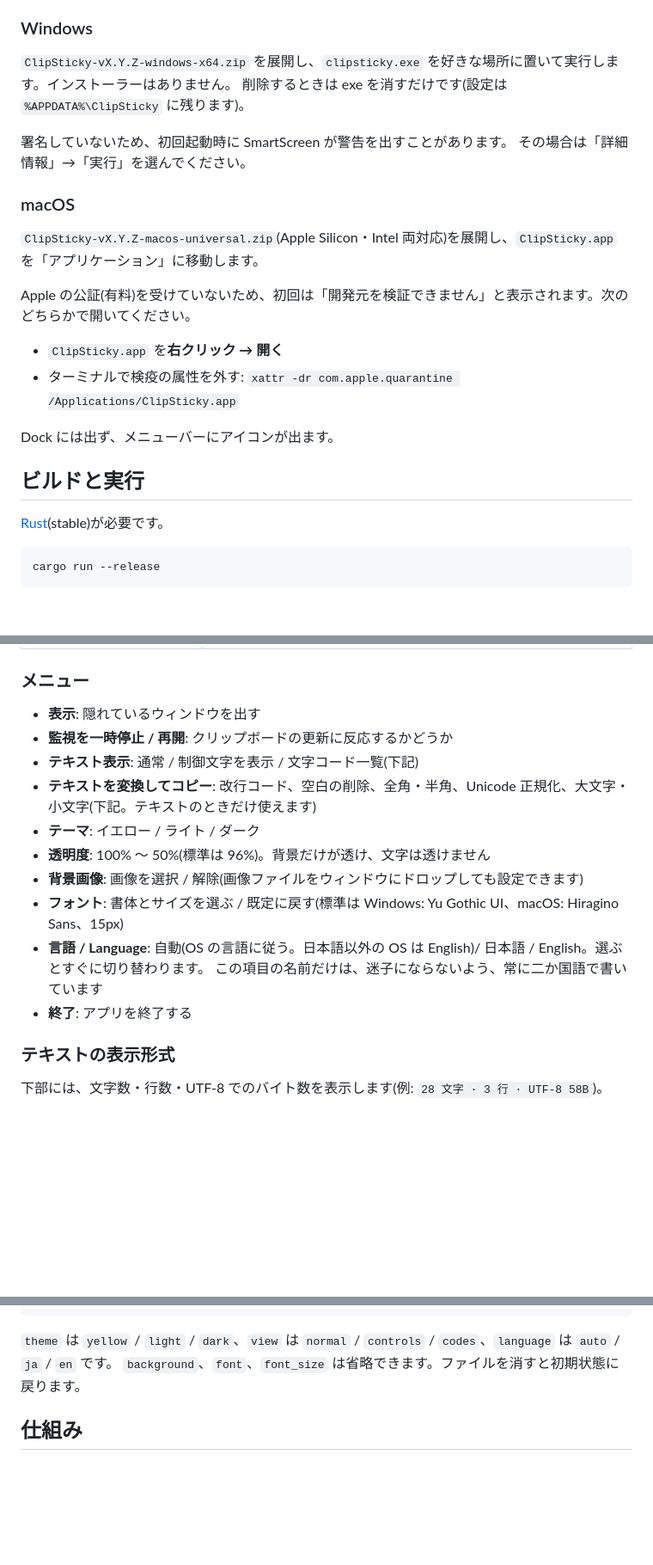
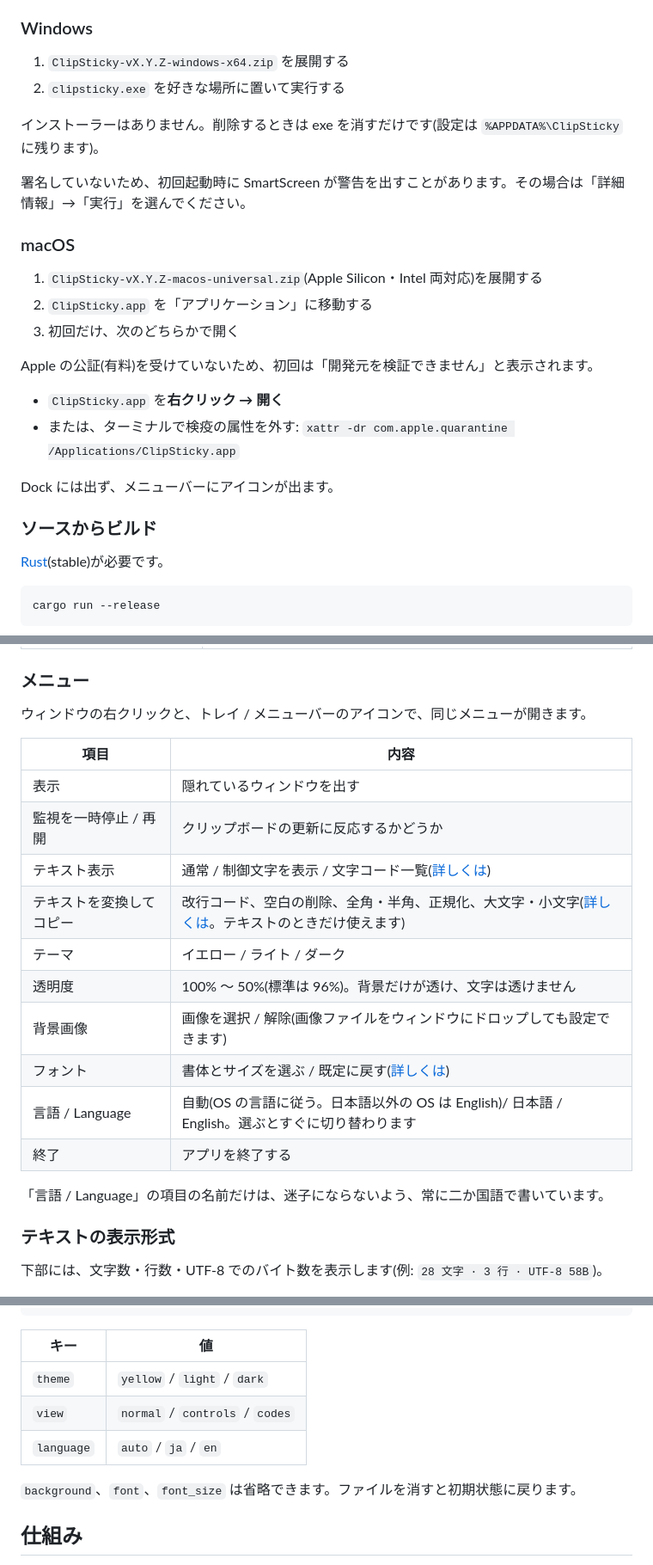
Before and after one commit to equinox79/ClipSticky, a Markdown page: README.md, 3 parts joined by grey strips. Shown at 86% size. GitHub-like rendering; blank space fills up the shorter version.

Commit message:
README を読みやすく整理し、英語版 (README.en.md) を追加する
- 特長を箇条書きから役割別に整理、メニューを表にし、インストール手順を番号付きに、Windows の内部の工夫は折りたたみにした
- 日本語と英語の README を相互にリンクする

````diff
--- a/README.md
+++ b/README.md
@@ -50,24 +52,27 @@
 
 ### Windows
 
-`ClipSticky-vX.Y.Z-windows-x64.zip` を展開し、`clipsticky.exe` を好きな場所に置いて実行します。インストーラーはありません。
-削除するときは exe を消すだけです(設定は `%APPDATA%\ClipSticky` に残ります)。
+1. `ClipSticky-vX.Y.Z-windows-x64.zip` を展開する
+2. `clipsticky.exe` を好きな場所に置いて実行する
 
-署名していないため、初回起動時に SmartScreen が警告を出すことがあります。
-その場合は「詳細情報」→「実行」を選んでください。
+インストーラーはありません。削除するときは exe を消すだけです(設定は `%APPDATA%\ClipSticky` に残ります)。
+
+署名していないため、初回起動時に SmartScreen が警告を出すことがあります。その場合は「詳細情報」→「実行」を選んでください。
 
 ### macOS
 
-`ClipSticky-vX.Y.Z-macos-universal.zip`(Apple Silicon・Intel 両対応)を展開し、`ClipSticky.app` を「アプリケーション」に移動します。
+1. `ClipSticky-vX.Y.Z-macos-universal.zip`(Apple Silicon・Intel 両対応)を展開する
+2. `ClipSticky.app` を「アプリケーション」に移動する
+3. 初回だけ、次のどちらかで開く
 
-Apple の公証(有料)を受けていないため、初回は「開発元を検証できません」と表示されます。次のどちらかで開いてください。
+Apple の公証(有料)を受けていないため、初回は「開発元を検証できません」と表示されます。
 
 - `ClipSticky.app` を**右クリック → 開く**
-- ターミナルで検疫の属性を外す: `xattr -dr com.apple.quarantine /Applications/ClipSticky.app`
+- または、ターミナルで検疫の属性を外す: `xattr -dr com.apple.quarantine /Applications/ClipSticky.app`
 
 Dock には出ず、メニューバーにアイコンが出ます。
 
-## ビルドと実行
+### ソースからビルド
 
 [Rust](https://www.rust-lang.org/tools/install)(stable)が必要です。
 
@@ -92,17 +97,22 @@ cargo run --release
 
 ### メニュー
 
-- **表示**: 隠れているウィンドウを出す
-- **監視を一時停止 / 再開**: クリップボードの更新に反応するかどうか
-- **テキスト表示**: 通常 / 制御文字を表示 / 文字コード一覧(下記)
-- **テキストを変換してコピー**: 改行コード、空白の削除、全角・半角、Unicode 正規化、大文字・小文字(下記。テキストのときだけ使えます)
-- **テーマ**: イエロー / ライト / ダーク
-- **透明度**: 100% 〜 50%(標準は 96%)。背景だけが透け、文字は透けません
-- **背景画像**: 画像を選択 / 解除(画像ファイルをウィンドウにドロップしても設定できます)
-- **フォント**: 書体とサイズを選ぶ / 既定に戻す(標準は Windows: Yu Gothic UI、macOS: Hiragino Sans、15px)
-- **言語 / Language**: 自動(OS の言語に従う。日本語以外の OS は English)/ 日本語 / English。選ぶとすぐに切り替わります。
-  この項目の名前だけは、迷子にならないよう、常に二か国語で書いています
-- **終了**: アプリを終了する
+ウィンドウの右クリックと、トレイ / メニューバーのアイコンで、同じメニューが開きます。
+
+| 項目 | 内容 |
+| --- | --- |
+| 表示 | 隠れているウィンドウを出す |
+| 監視を一時停止 / 再開 | クリップボードの更新に反応するかどうか |
+| テキスト表示 | 通常 / 制御文字を表示 / 文字コード一覧([詳しくは](#テキストの表示形式)) |
+| テキストを変換してコピー | 改行コード、空白の削除、全角・半角、正規化、大文字・小文字([詳しくは](#テキストの変換)。テキストのときだけ使えます) |
+| テーマ | イエロー / ライト / ダーク |
+| 透明度 | 100% 〜 50%(標準は 96%)。背景だけが透け、文字は透けません |
+| 背景画像 | 画像を選択 / 解除(画像ファイルをウィンドウにドロップしても設定できます) |
+| フォント | 書体とサイズを選ぶ / 既定に戻す([詳しくは](#フォント)) |
+| 言語 / Language | 自動(OS の言語に従う。日本語以外の OS は English)/ 日本語 / English。選ぶとすぐに切り替わります |
+| 終了 | アプリを終了する |
+
+「言語 / Language」の項目の名前だけは、迷子にならないよう、常に二か国語で書いています。
 
 ### テキストの表示形式
 
@@ -174,7 +184,12 @@ font=Meiryo
 font_size=16
 ```
 
-`theme` は `yellow` / `light` / `dark`、`view` は `normal` / `controls` / `codes`、`language` は `auto` / `ja` / `en` です。
+| キー | 値 |
+| --- | --- |
+| `theme` | `yellow` / `light` / `dark` |
+| `view` | `normal` / `controls` / `codes` |
+| `language` | `auto` / `ja` / `en` |
+
 `background`、`font`、`font_size` は省略できます。ファイルを消すと初期状態に戻ります。
 
 ## 仕組み
````
Also changed, not shown: other parts of README.md (+25 -17 lines), README.en.md (added, +239 -0 lines).
